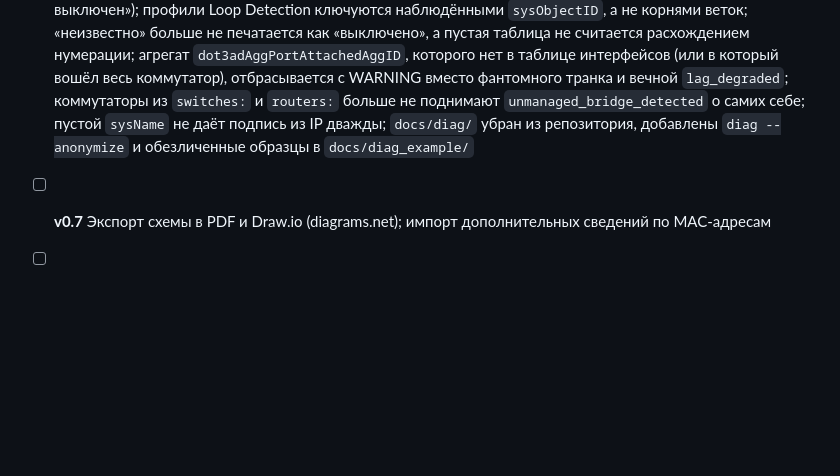
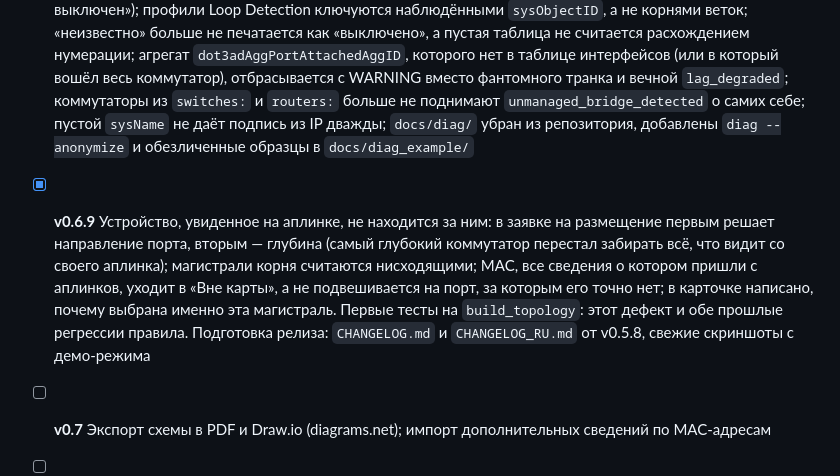
Before and after one commit to ItsWanheda/MoonLan, a Markdown page: docs/ROADMAP.md, the part around the change. GitHub-like rendering; blank space fills up the shorter version.

```diff
--- a/docs/ROADMAP.md
+++ b/docs/ROADMAP.md
@@ -24,6 +24,7 @@
 - [x] **v0.6.6** GET по синтетическому (отрицательному) ifIndex больше не роняет цикл счётчиков всей сети: `expected` только из реальных интерфейсов, `_get`/`_walk` не выпускают исключение наружу, `asyncio.gather(return_exceptions=True)` в скане и цикле счётчиков; офлайн-группы подключаются к мосту или псевдо-коммутатору своего порта, а не к коммутатору
 - [x] **v0.6.7** Loop Detection по приватным MIB: профили моделей по `sysObjectID` (встроены DGS-1210-26 Rev.F1, DES-1210-28/ME и DES-3526, свои добавляются в `loop_detection.profiles`); опрос в цикле счётчиков, а не в скане; тревоги `loop_detected` (critical, сырое значение статуса в тексте) и `loop_detection_disabled` (info); правило «норма известна, всё остальное — петля»; модель без профиля честно показывается как «не сообщает по SNMP», а не как «петель нет»; колонка «Петля» в панели портов, красное ребро и обводка узла на карте, `diag --loop`
 - [x] **v0.6.8** Опознание модели до чтения её данных: `_get` возвращает `None` на `noSuchObject`/`noSuchInstance`/`endOfMibView` (в SNMPv2c несуществующий объект приходит успешным ответом, из-за чего проба ветки удавалась на любом устройстве и трём коммутаторам приписывалось «LBD выключен»); профили Loop Detection ключуются наблюдёнными `sysObjectID`, а не корнями веток; «неизвестно» больше не печатается как «выключено», а пустая таблица не считается расхождением нумерации; агрегат `dot3adAggPortAttachedAggID`, которого нет в таблице интерфейсов (или в который вошёл весь коммутатор), отбрасывается с WARNING вместо фантомного транка и вечной `lag_degraded`; коммутаторы из `switches:` и `routers:` больше не поднимают `unmanaged_bridge_detected` о самих себе; пустой `sysName` не даёт подпись из IP дважды; `docs/diag/` убран из репозитория, добавлены `diag --anonymize` и обезличенные образцы в `docs/diag_example/`
+- [x] **v0.6.9** Устройство, увиденное на аплинке, не находится за ним: в заявке на размещение первым решает направление порта, вторым — глубина (самый глубокий коммутатор перестал забирать всё, что видит со своего аплинка); магистрали корня считаются нисходящими; MAC, все сведения о котором пришли с аплинков, уходит в «Вне карты», а не подвешивается на порт, за которым его точно нет; в карточке написано, почему выбрана именно эта магистраль. Первые тесты на `build_topology`: этот дефект и обе прошлые регрессии правила. Подготовка релиза: `CHANGELOG.md` и `CHANGELOG_RU.md` от v0.5.8, свежие скриншоты с демо-режима
 - [ ] **v0.7** Экспорт схемы в PDF и Draw.io (diagrams.net); импорт дополнительных сведений по MAC-адресам
 - [ ] **v0.7** Контекстное меню узла с диагностическими действиями (ping, traceroute, ссылки на SSH/RDP/веб-интерфейс устройства, пользовательские команды из config) — аналог контекстного меню LanTopoLog
 - [ ] **v0.8** Инвентаризация компьютеров через WMI/WinRM
```
Also changed, not shown: CHANGELOG.md (added, +150 -0 lines), CHANGELOG_RU.md (added, +151 -0 lines), README.md (+11 -1 lines), README_RU.md (+13 -1 lines), docs/img/alarms.png, docs/img/map.png, 2 other files.
